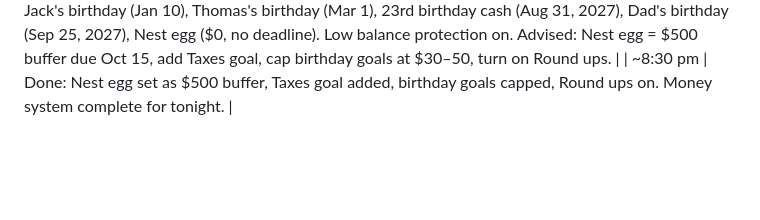
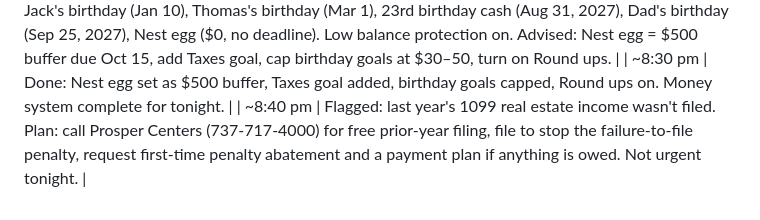
Before and after one commit to bunnymom706-pixel/sophia-austin-locating, a Markdown page: day-log.md, the part around the change. Rendered like a GitHub page; blank space fills up the shorter version.

Commit message:
Log prior-year tax filing task
Co-Authored-By: Claude Fable 5.1 <noreply@anthropic.com>
Claude-Session: https://claude.ai/code/session_01LaZaoumcLKdgK3NXiHGvD9

```diff
--- a/day-log.md
+++ b/day-log.md
@@ -55,3 +55,4 @@ Note: Sophia steers. She names the exact task; the exercise is built around it.
 | night | Downloaded **Oportun** (auto-save app). Set important dates and recurring bills in it for ADHD support. Advised: first goal $500 "Buffer," second goal "Taxes" at 25% of commissions, link to the income hub account, watch the monthly fee. |
 | 8:21 pm | Oportun goals set up: Groceries (Sep 25, weekly), Housing (Oct 1, weekly), Mom's birthday (Oct 20), Travel (Dec 1), Jack's birthday (Jan 10), Thomas's birthday (Mar 1), 23rd birthday cash (Aug 31, 2027), Dad's birthday (Sep 25, 2027), Nest egg ($0, no deadline). Low balance protection on. Advised: Nest egg = $500 buffer due Oct 15, add Taxes goal, cap birthday goals at $30–50, turn on Round ups. |
 | ~8:30 pm | Done: Nest egg set as $500 buffer, Taxes goal added, birthday goals capped, Round ups on. Money system complete for tonight. |
+| ~8:40 pm | Flagged: last year's 1099 real estate income wasn't filed. Plan: call Prosper Centers (737-717-4000) for free prior-year filing, file to stop the failure-to-file penalty, request first-time penalty abatement and a payment plan if anything is owed. Not urgent tonight. |
```
